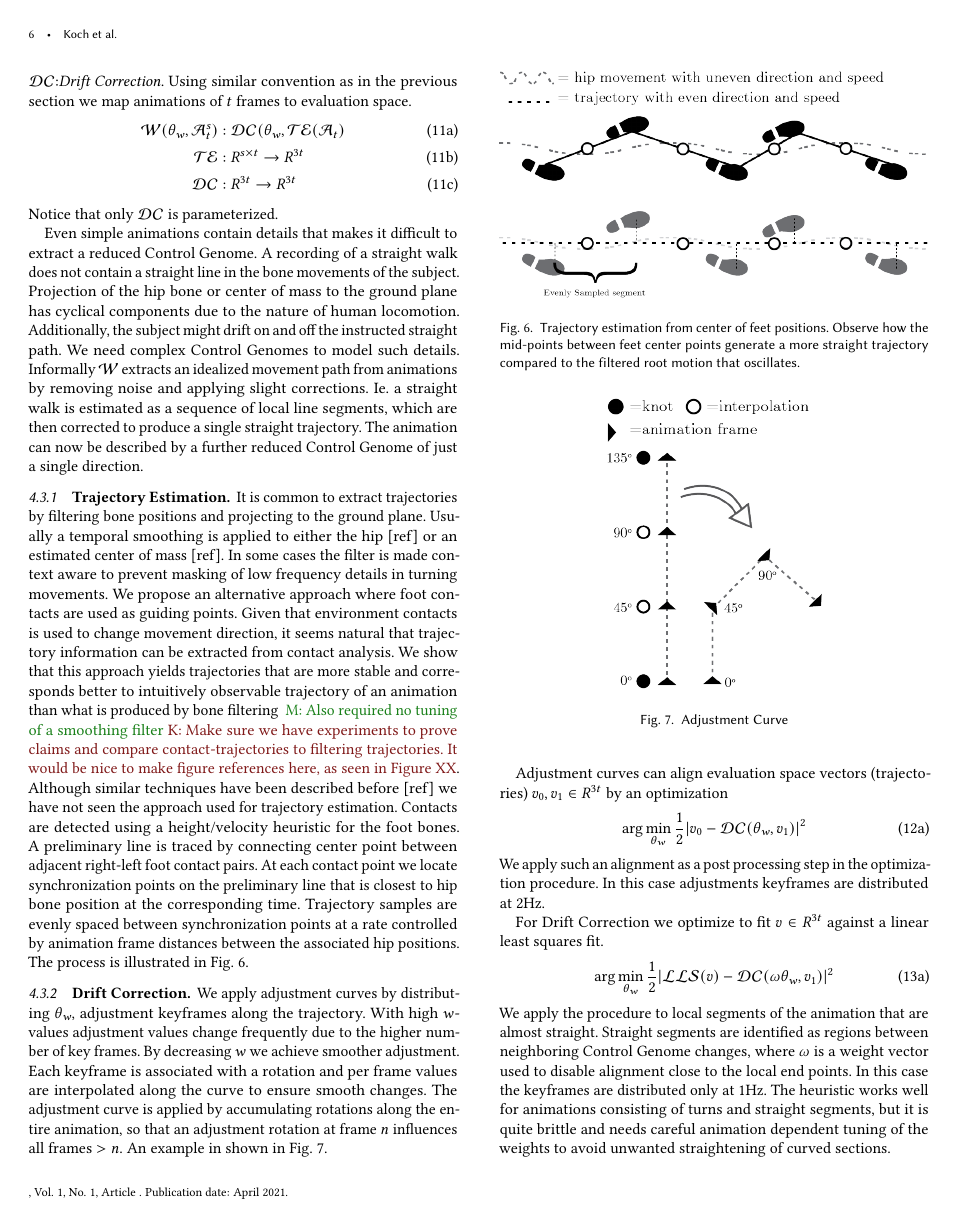
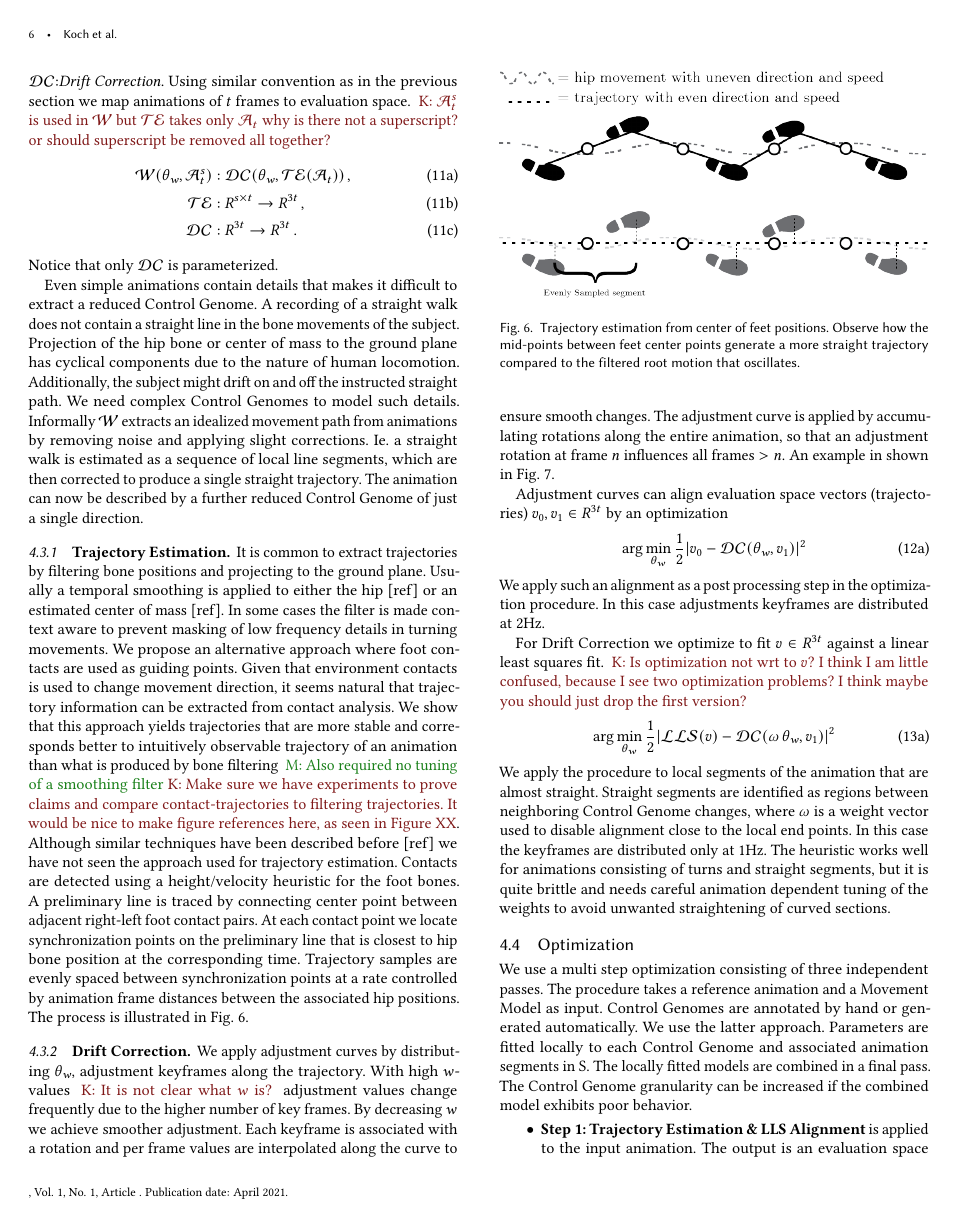
Before and after one commit to magnuskoch/Movement-Model-for-Motion-Matching, a LaTeX paper (movement-model-for-motion-matching.tex, which reads sections/method.tex): page 6 of 9. Compiled offline with pdfLaTeX.

Commit message:
Updates from Overleaf

```diff
--- a/sections/method.tex
+++ b/sections/method.tex
@@ -208,11 +208,12 @@ Finally we note that multiple local Movement Models can be easily combined. Tran
 
 \subsection{Motion Alignment}
 To fit a Movement Model and Control Genome pair we project reference animations to evaluation space by constructing $\edit$ as a 2 step function where $\trajest$:\textit{Trajectory Estimation} is followed by $\driftcor$:\textit{Drift Correction}. Using similar convention as in the previous section we map animations of $t$ frames to evaluation space.
+\kenny{$\anim_{t}^{\dimas}$ is used in $\edit$ but $\trajest$ takes only $\anim_{t}$ why is there not a superscript? or should superscript be removed all together?}
 \begin{subequations}
 \begin{align}
-    \edit(\parame,\anim_{t}^{\dimas})&:\driftcor(\parame,\trajest(\anim_t)\\
-    \trajest&:R^{\dimas\times{t}} \rightarrow  R^{3t}\\
-    \driftcor&:R^{3t} \rightarrow R^{3t}
+    \edit(\parame,\anim_{t}^{\dimas})&:\driftcor(\parame,\trajest(\anim_t)) \,,\\
+    \trajest&:R^{\dimas\times{t}} \rightarrow  R^{3t} \,,\\
+    \driftcor&:R^{3t} \rightarrow R^{3t} \,.
 \end{align}
 \end{subequations}
 Notice that only $\driftcor$ is parameterized.
@@ -234,7 +235,7 @@ Contacts are detected using a height/velocity heuristic for the foot bones. A pr
 \end{figure}
 
 \subsubsection{\bf Drift Correction}
-We apply adjustment curves by distributing $\parame,$ adjustment keyframes along the trajectory. With high $\counte$-values adjustment values change frequently due to the higher number of key frames. By decreasing $\counte$ we achieve smoother adjustment. Each keyframe is associated with a rotation and per frame values are interpolated along the curve to ensure smooth changes. The adjustment curve is applied by accumulating rotations along the entire animation, so that an adjustment rotation at frame $n$ influences all frames $>n$. An example in shown in Fig. \ref{fig:method:adjustment}.
+We apply adjustment curves by distributing $\parame,$ adjustment keyframes along the trajectory. With high $\counte$-values \kenny{It is not clear what $\counte$ is? } adjustment values change frequently due to the higher number of key frames. By decreasing $\counte$ we achieve smoother adjustment. Each keyframe is associated with a rotation and per frame values are interpolated along the curve to ensure smooth changes. The adjustment curve is applied by accumulating rotations along the entire animation, so that an adjustment rotation at frame $n$ influences all frames $>n$. An example in shown in Fig. \ref{fig:method:adjustment}.
 
 Adjustment curves can align evaluation space vectors (trajectories) $v_0,v_1\in R^{3t}$ by an optimization
 \begin{subequations}
@@ -246,11 +247,11 @@ Adjustment curves can align evaluation space vectors (trajectories) $v_0,v_1\in
 \end{subequations}
 We apply such an alignment as a post processing step in the optimization procedure. In this case adjustments keyframes are distributed at 2Hz.
 
-For Drift Correction we optimize to fit $v \in R^{3t}$ against a linear least squares fit.
+For Drift Correction we optimize to fit $v \in R^{3t}$ against a linear least squares fit. \kenny{Is optimization not wrt to $v$? I think I am little confused, because I see two optimization problems? I think maybe you should just drop the first version?}
 \begin{subequations}
 \begin{align}
     \arg\min_{\parame}{
-        \frac{1}{2}|\mathcal{LLS}(v)-\driftcor(\omega\parame,v_1)|^2
+        \frac{1}{2}|\mathcal{LLS}(v)-\driftcor(\omega\,\parame,v_1)|^2
     }
 \end{align}
 \end{subequations}
```
Also changed, not shown: sections/results.tex (+1 -1 lines), sections/method.tex (4 more changed lines).
